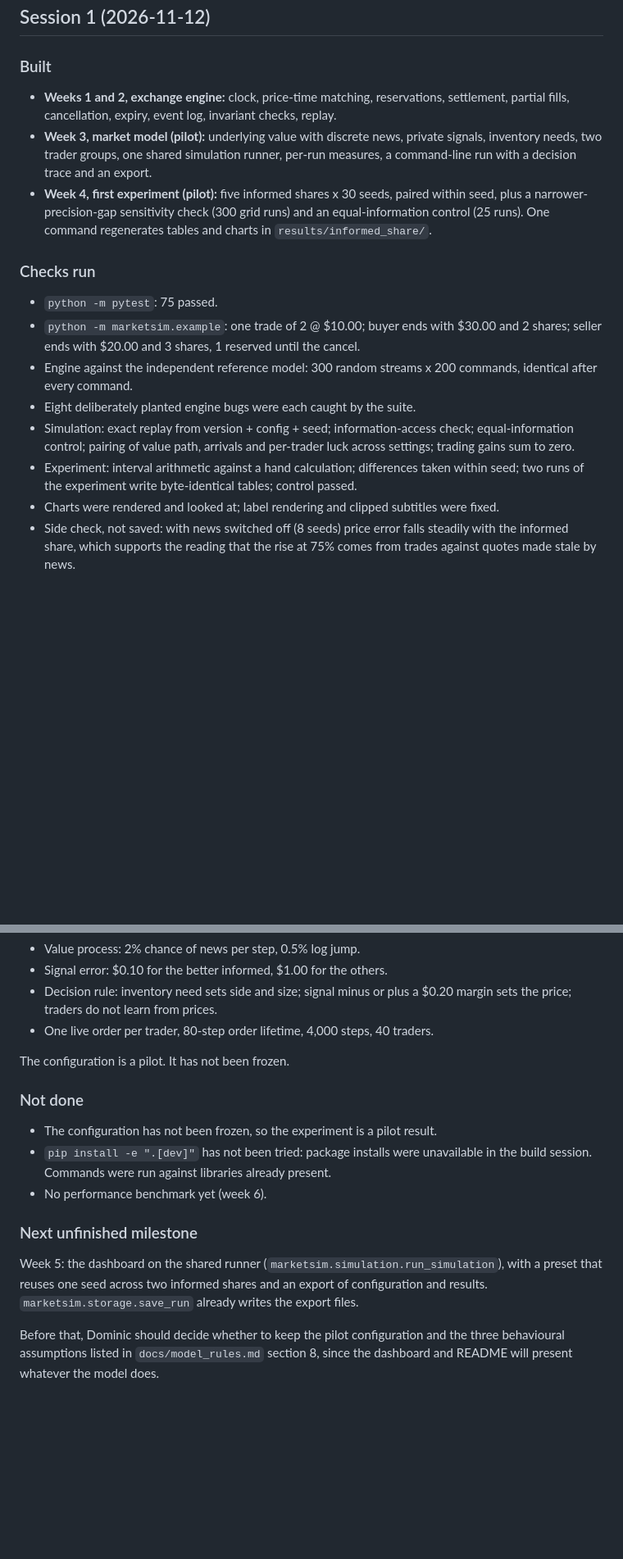
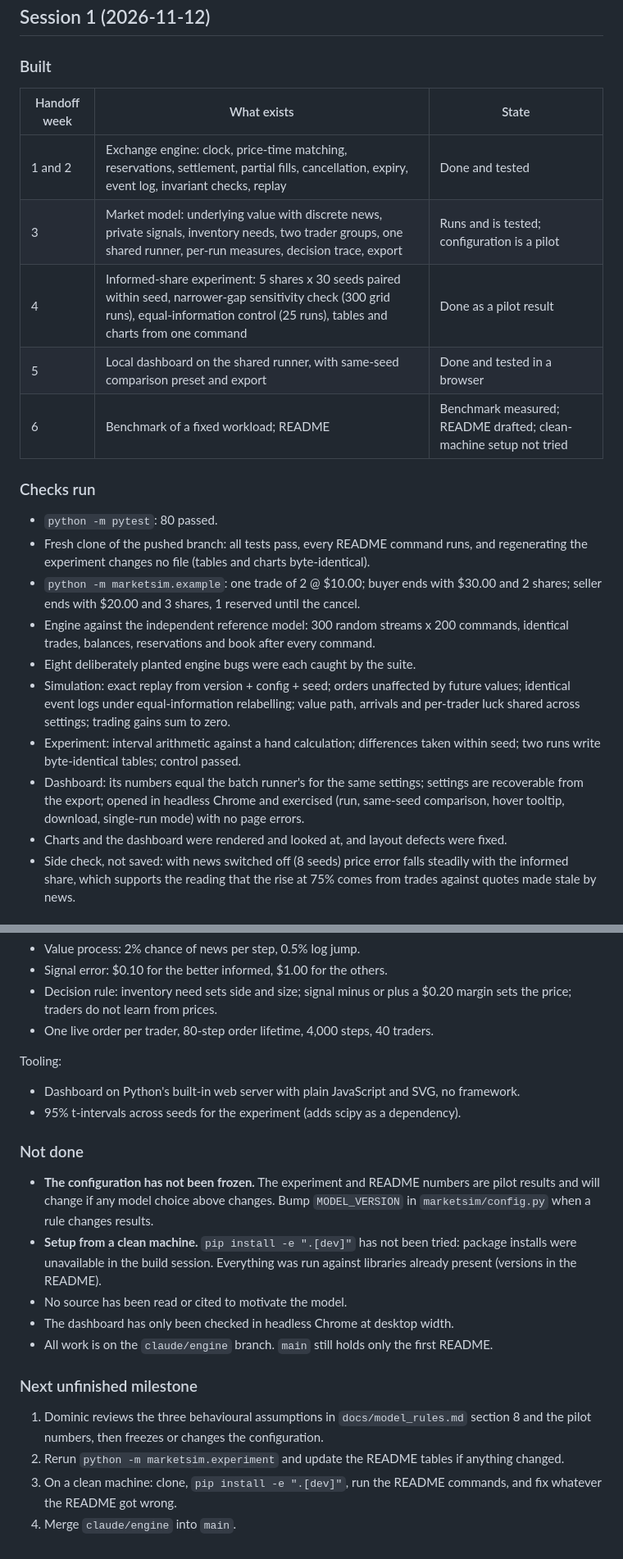
Before and after one commit to DominicLucci/MarketSimR, a Markdown page: docs/STATUS.md, 2 parts joined by grey strips. Shown at 82% size. Drawn GitHub-style; blank space fills up the shorter version.

```diff
--- a/docs/STATUS.md
+++ b/docs/STATUS.md
@@ -7,29 +7,33 @@ pick up.
 
 ### Built
 
-- **Weeks 1 and 2, exchange engine:** clock, price-time matching, reservations, settlement,
-  partial fills, cancellation, expiry, event log, invariant checks, replay.
-- **Week 3, market model (pilot):** underlying value with discrete news, private signals,
-  inventory needs, two trader groups, one shared simulation runner, per-run measures,
-  a command-line run with a decision trace and an export.
-- **Week 4, first experiment (pilot):** five informed shares x 30 seeds, paired within seed,
-  plus a narrower-precision-gap sensitivity check (300 grid runs) and an equal-information
-  control (25 runs). One command regenerates tables and charts in `results/informed_share/`.
+| Handoff week | What exists | State |
+| --- | --- | --- |
+| 1 and 2 | Exchange engine: clock, price-time matching, reservations, settlement, partial fills, cancellation, expiry, event log, invariant checks, replay | Done and tested |
+| 3 | Market model: underlying value with discrete news, private signals, inventory needs, two trader groups, one shared runner, per-run measures, decision trace, export | Runs and is tested; configuration is a pilot |
+| 4 | Informed-share experiment: 5 shares x 30 seeds paired within seed, narrower-gap sensitivity check (300 grid runs), equal-information control (25 runs), tables and charts from one command | Done as a pilot result |
+| 5 | Local dashboard on the shared runner, with same-seed comparison preset and export | Done and tested in a browser |
+| 6 | Benchmark of a fixed workload; README | Benchmark measured; README drafted; clean-machine setup not tried |
 
 ### Checks run
 
-- `python -m pytest`: 75 passed.
+- `python -m pytest`: 80 passed.
+- Fresh clone of the pushed branch: all tests pass, every README command runs, and
+  regenerating the experiment changes no file (tables and charts byte-identical).
 - `python -m marketsim.example`: one trade of 2 @ $10.00; buyer ends with $30.00 and 2
   shares; seller ends with $20.00 and 3 shares, 1 reserved until the cancel.
 - Engine against the independent reference model: 300 random streams x 200 commands,
-  identical after every command.
+  identical trades, balances, reservations and book after every command.
 - Eight deliberately planted engine bugs were each caught by the suite.
-- Simulation: exact replay from version + config + seed; information-access check;
-  equal-information control; pairing of value path, arrivals and per-trader luck across
-  settings; trading gains sum to zero.
+- Simulation: exact replay from version + config + seed; orders unaffected by future
+  values; identical event logs under equal-information relabelling; value path, arrivals
+  and per-trader luck shared across settings; trading gains sum to zero.
 - Experiment: interval arithmetic against a hand calculation; differences taken within
-  seed; two runs of the experiment write byte-identical tables; control passed.
-- Charts were rendered and looked at; label rendering and clipped subtitles were fixed.
+  seed; two runs write byte-identical tables; control passed.
+- Dashboard: its numbers equal the batch runner's for the same settings; settings are
+  recoverable from the export; opened in headless Chrome and exercised (run, same-seed
+  comparison, hover tooltip, download, single-run mode) with no page errors.
+- Charts and the dashboard were rendered and looked at, and layout defects were fixed.
 - Side check, not saved: with news switched off (8 seeds) price error falls steadily with
   the informed share, which supports the reading that the rise at 75% comes from trades
   against quotes made stale by news.
@@ -51,21 +55,28 @@ Market model (all in `marketsim/config.py`, reasoning in `docs/model_rules.md` 7
   sets the price; traders do not learn from prices.
 - One live order per trader, 80-step order lifetime, 4,000 steps, 40 traders.
 
-The configuration is a pilot. It has not been frozen.
+Tooling:
+
+- Dashboard on Python's built-in web server with plain JavaScript and SVG, no framework.
+- 95% t-intervals across seeds for the experiment (adds scipy as a dependency).
 
 ### Not done
 
-- The configuration has not been frozen, so the experiment is a pilot result.
-- `pip install -e ".[dev]"` has not been tried: package installs were unavailable in the
-  build session. Commands were run against libraries already present.
-- No performance benchmark yet (week 6).
+- **The configuration has not been frozen.** The experiment and README numbers are pilot
+  results and will change if any model choice above changes. Bump `MODEL_VERSION` in
+  `marketsim/config.py` when a rule changes results.
+- **Setup from a clean machine.** `pip install -e ".[dev]"` has not been tried: package
+  installs were unavailable in the build session. Everything was run against libraries
+  already present (versions in the README).
+- No source has been read or cited to motivate the model.
+- The dashboard has only been checked in headless Chrome at desktop width.
+- All work is on the `claude/engine` branch. `main` still holds only the first README.
 
 ### Next unfinished milestone
 
-Week 5: the dashboard on the shared runner (`marketsim.simulation.run_simulation`), with a
-preset that reuses one seed across two informed shares and an export of configuration and
-results. `marketsim.storage.save_run` already writes the export files.
-
-Before that, Dominic should decide whether to keep the pilot configuration and the three
-behavioural assumptions listed in `docs/model_rules.md` section 8, since the dashboard
-and README will present whatever the model does.
+1. Dominic reviews the three behavioural assumptions in `docs/model_rules.md` section 8
+   and the pilot numbers, then freezes or changes the configuration.
+2. Rerun `python -m marketsim.experiment` and update the README tables if anything changed.
+3. On a clean machine: clone, `pip install -e ".[dev]"`, run the README commands, and fix
+   whatever the README got wrong.
+4. Merge `claude/engine` into `main`.
```
Also changed, not shown: README.md (+44 -6 lines), docs/dashboard.png (added), 5 other files.
